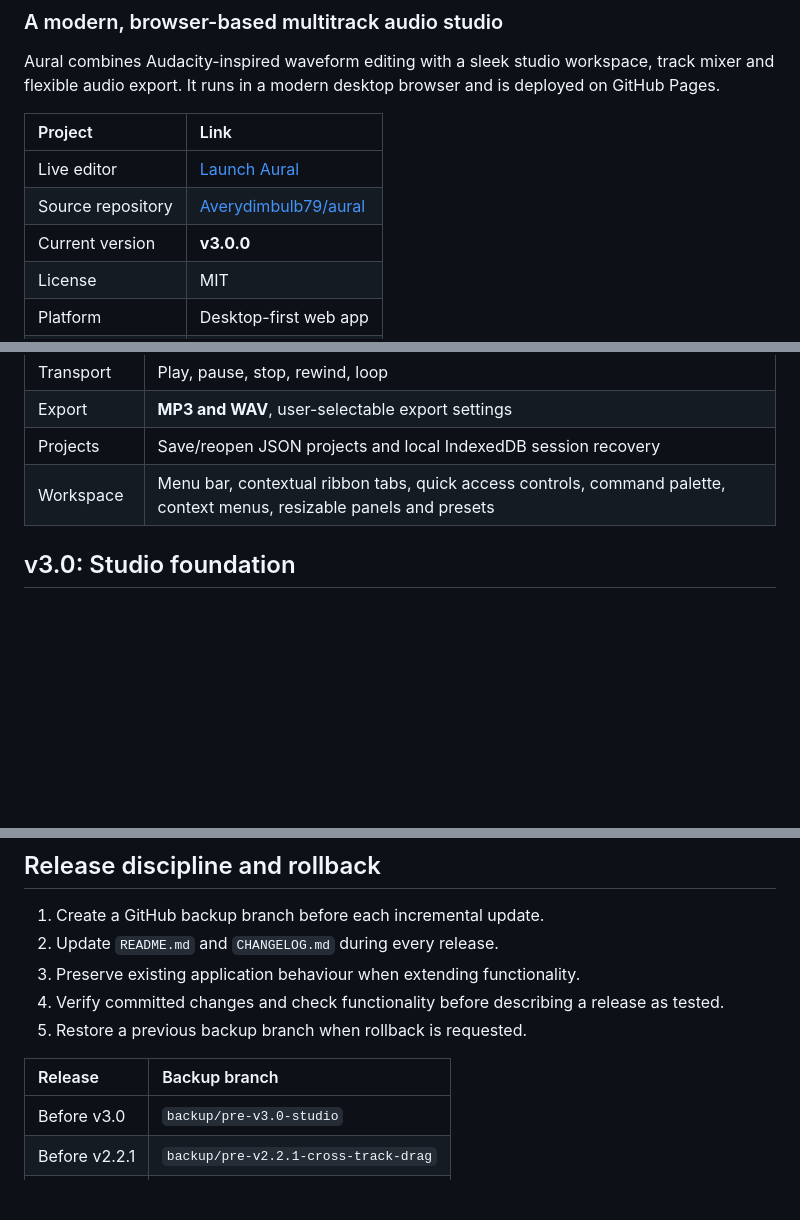
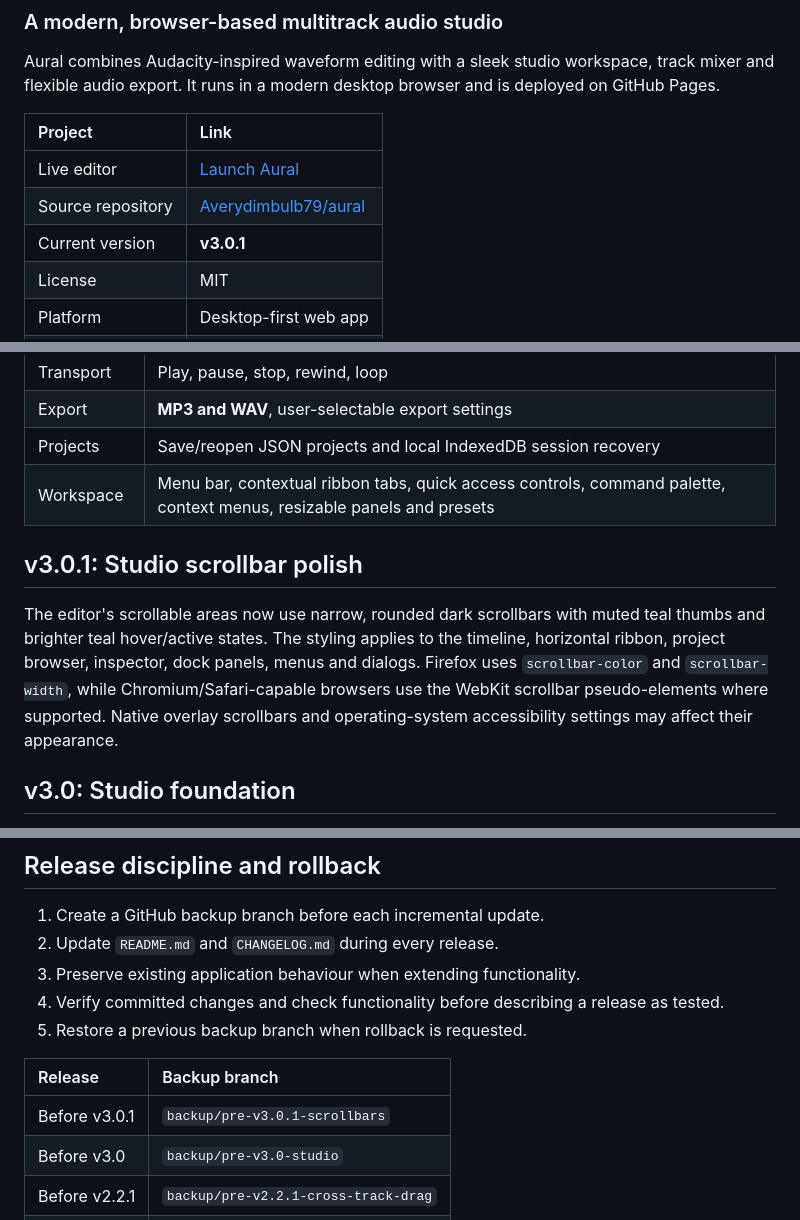
Before and after one commit to Averydimbulb79/aural, a Markdown page: README.md, 3 parts joined by grey strips. GitHub-like rendering; blank space fills up the shorter version.

Commit message:
docs(v3.0.1): scrollbar design refinement

```diff
--- a/README.md
+++ b/README.md
@@ -7,7 +7,7 @@ Aural combines Audacity-inspired waveform editing with a sleek studio workspace,
 | :-- | :-- |
 | Live editor | [Launch Aural](https://averydimbulb79.github.io/aural/) |
 | Source repository | [Averydimbulb79/aural](https://github.com/Averydimbulb79/aural) |
-| Current version | **v3.0.0** |
+| Current version | **v3.0.1** |
 | License | MIT |
 | Platform | Desktop-first web app |
 | Hosting | GitHub Pages |
@@ -24,6 +24,10 @@ Aural combines Audacity-inspired waveform editing with a sleek studio workspace,
 | Export | **MP3 and WAV**, user-selectable export settings |
 | Projects | Save/reopen JSON projects and local IndexedDB session recovery |
 | Workspace | Menu bar, contextual ribbon tabs, quick access controls, command palette, context menus, resizable panels and presets |
+
+## v3.0.1: Studio scrollbar polish
+
+The editor's scrollable areas now use narrow, rounded dark scrollbars with muted teal thumbs and brighter teal hover/active states. The styling applies to the timeline, horizontal ribbon, project browser, inspector, dock panels, menus and dialogs. Firefox uses `scrollbar-color` and `scrollbar-width`, while Chromium/Safari-capable browsers use the WebKit scrollbar pseudo-elements where supported. Native overlay scrollbars and operating-system accessibility settings may affect their appearance.
 
 ## v3.0: Studio foundation
 
@@ -255,6 +259,7 @@ Full milestones: [ROADMAP.md](ROADMAP.md). Release history: [CHANGELOG.md](CHANG
 
 | Release | Backup branch |
 | :-- | :-- |
+| Before v3.0.1 | `backup/pre-v3.0.1-scrollbars` |
 | Before v3.0 | `backup/pre-v3.0-studio` |
 | Before v2.2.1 | `backup/pre-v2.2.1-cross-track-drag` |
 | Before v2.2 | `backup/pre-v2.2-workspace` |
```
